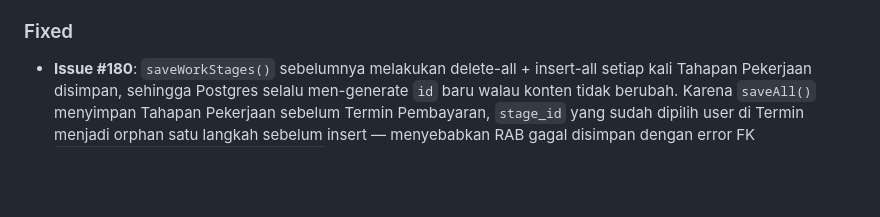
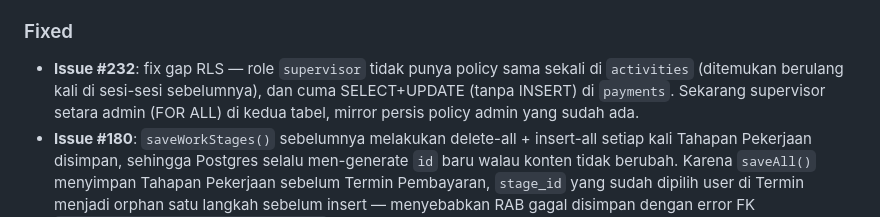
Before and after one commit to soulmediaglobal/sma-app, a Markdown page: App_Changelog.md, the part around the change. Rendered like a GitHub page; blank space fills up the shorter version.

Commit message:
Update changelog: Issue #232 Fix RLS Gap Supervisor

```diff
--- a/App_Changelog.md
+++ b/App_Changelog.md
@@ -290,6 +290,11 @@ dan project ini mengikuti [Semantic Versioning](https://semver.org/).
 
 ### Fixed
 
+- **Issue #232**: fix gap RLS — role `supervisor` tidak punya policy
+  sama sekali di `activities` (ditemukan berulang kali di sesi-sesi
+  sebelumnya), dan cuma SELECT+UPDATE (tanpa INSERT) di `payments`.
+  Sekarang supervisor setara admin (FOR ALL) di kedua tabel, mirror
+  persis policy admin yang sudah ada.
 - **Issue #180**: `saveWorkStages()` sebelumnya melakukan delete-all +
   insert-all setiap kali Tahapan Pekerjaan disimpan, sehingga Postgres
   selalu men-generate `id` baru walau konten tidak berubah. Karena
```
